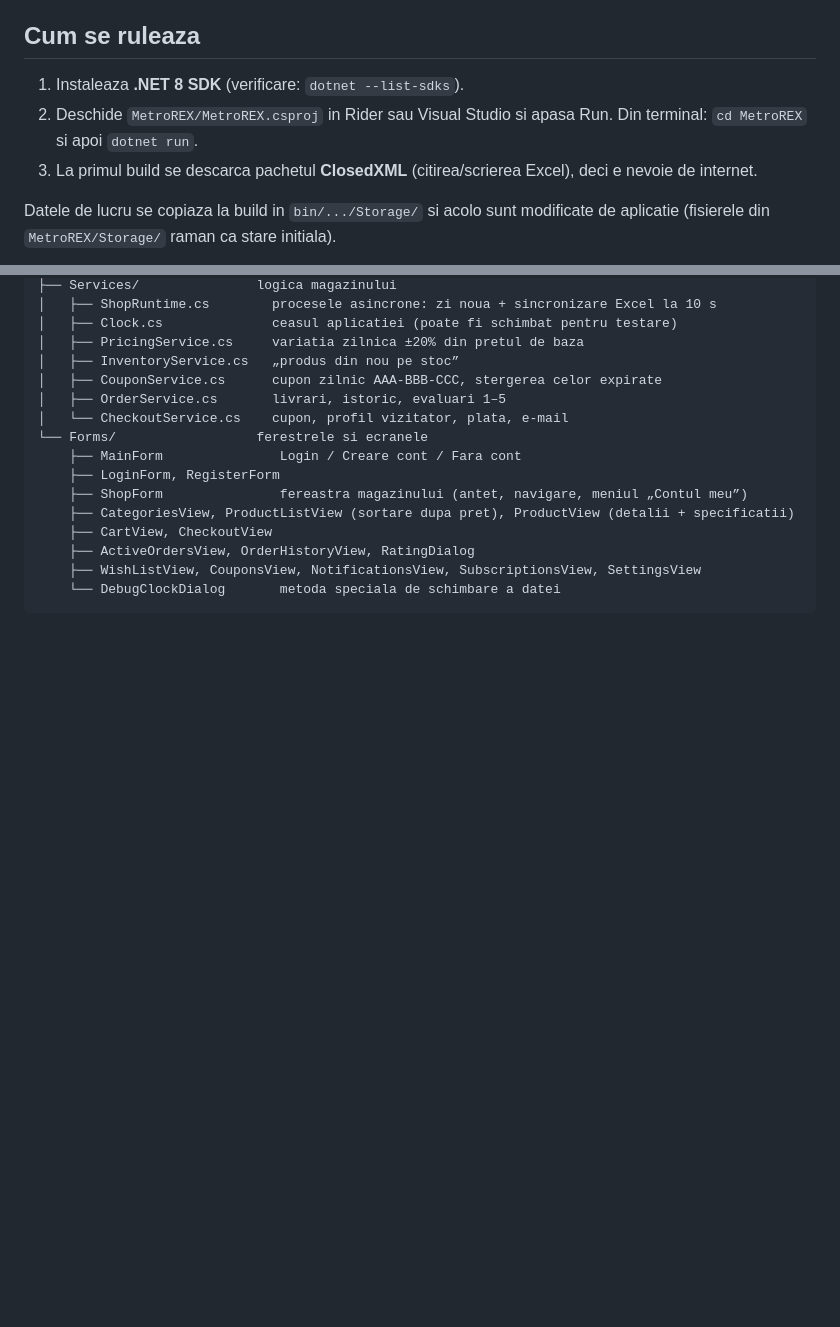
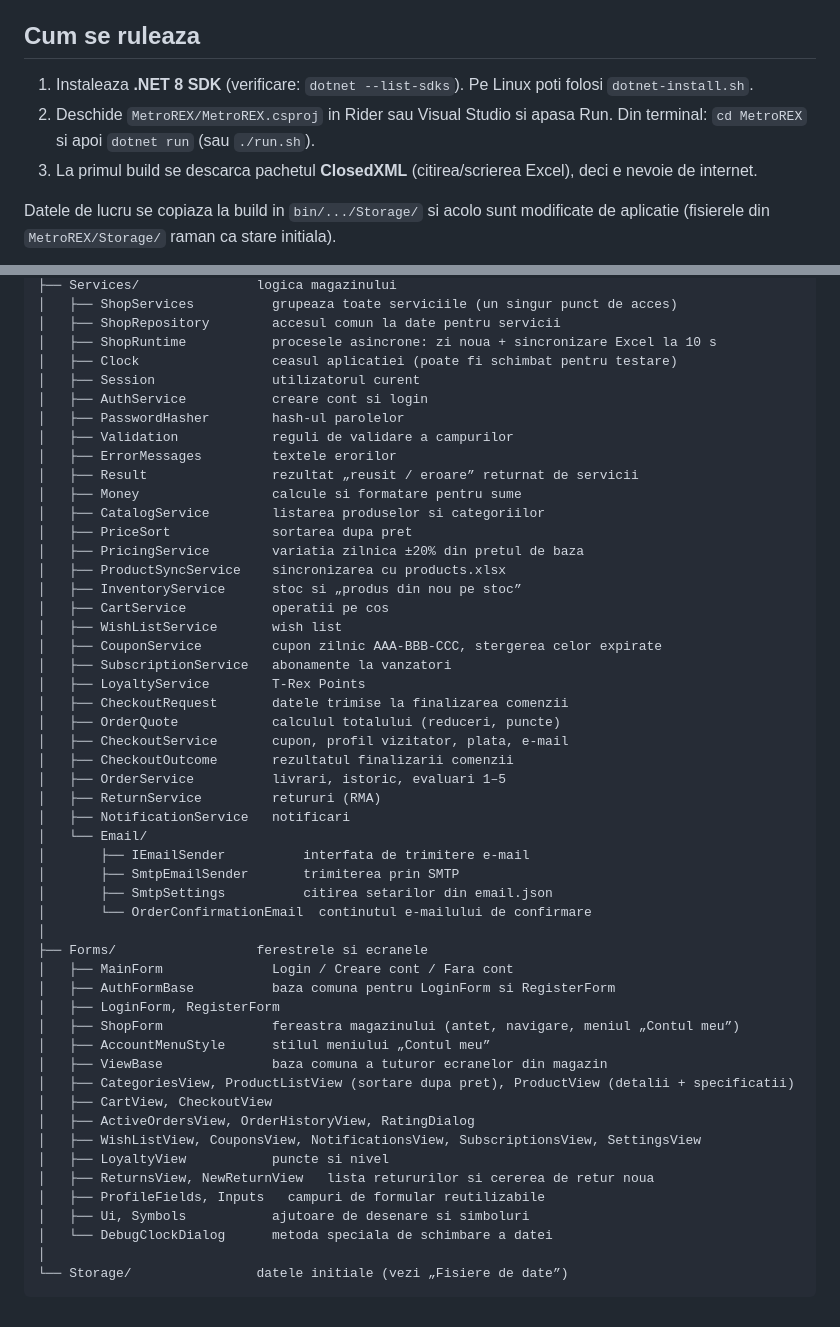
Before and after one commit to gg300/PROIECT_FCPL, a Markdown page: README.md, 2 parts joined by grey strips. Rendered like a GitHub page; blank space fills up the shorter version.

````diff
--- a/README.md
+++ b/README.md
@@ -4,9 +4,9 @@ Proiectul 5 – Online site management. Echipa: Timotei si George.
 
 ## Cum se ruleaza
 
-1. Instaleaza **.NET 8 SDK** (verificare: `dotnet --list-sdks`).
+1. Instaleaza **.NET 8 SDK** (verificare: `dotnet --list-sdks`). Pe Linux poti folosi `dotnet-install.sh`.
 2. Deschide `MetroREX/MetroREX.csproj` in Rider sau Visual Studio si apasa Run.
-   Din terminal: `cd MetroREX` si apoi `dotnet run`.
+   Din terminal: `cd MetroREX` si apoi `dotnet run` (sau `./run.sh`).
 3. La primul build se descarca pachetul **ClosedXML** (citirea/scrierea Excel), deci e nevoie de internet.
 
 Datele de lucru se copiaza la build in `bin/.../Storage/` si acolo sunt modificate de aplicatie
@@ -66,18 +118,54 @@ MetroREX/
 ├── Services/               logica magazinului
-│   ├── ShopRuntime.cs        procesele asincrone: zi noua + sincronizare Excel la 10 s
-│   ├── Clock.cs              ceasul aplicatiei (poate fi schimbat pentru testare)
-│   ├── PricingService.cs     variatia zilnica ±20% din pretul de baza
-│   ├── InventoryService.cs   „produs din nou pe stoc”
-│   ├── CouponService.cs      cupon zilnic AAA-BBB-CCC, stergerea celor expirate
-│   ├── OrderService.cs       livrari, istoric, evaluari 1–5
-│   └── CheckoutService.cs    cupon, profil vizitator, plata, e-mail
-└── Forms/                  ferestrele si ecranele
-    ├── MainForm               Login / Creare cont / Fara cont
-    ├── LoginForm, RegisterForm
-    ├── ShopForm               fereastra magazinului (antet, navigare, meniul „Contul meu”)
-    ├── CategoriesView, ProductListView (sortare dupa pret), ProductView (detalii + specificatii)
-    ├── CartView, CheckoutView
-    ├── ActiveOrdersView, OrderHistoryView, RatingDialog
-    ├── WishListView, CouponsView, NotificationsView, SubscriptionsView, SettingsView
-    └── DebugClockDialog       metoda speciala de schimbare a datei
+│   ├── ShopServices          grupeaza toate serviciile (un singur punct de acces)
+│   ├── ShopRepository        accesul comun la date pentru servicii
+│   ├── ShopRuntime           procesele asincrone: zi noua + sincronizare Excel la 10 s
+│   ├── Clock                 ceasul aplicatiei (poate fi schimbat pentru testare)
+│   ├── Session               utilizatorul curent
+│   ├── AuthService           creare cont si login
+│   ├── PasswordHasher        hash-ul parolelor
+│   ├── Validation            reguli de validare a campurilor
+│   ├── ErrorMessages         textele erorilor
+│   ├── Result                rezultat „reusit / eroare” returnat de servicii
+│   ├── Money                 calcule si formatare pentru sume
+│   ├── CatalogService        listarea produselor si categoriilor
+│   ├── PriceSort             sortarea dupa pret
+│   ├── PricingService        variatia zilnica ±20% din pretul de baza
+│   ├── ProductSyncService    sincronizarea cu products.xlsx
+│   ├── InventoryService      stoc si „produs din nou pe stoc”
+│   ├── CartService           operatii pe cos
+│   ├── WishListService       wish list
+│   ├── CouponService         cupon zilnic AAA-BBB-CCC, stergerea celor expirate
+│   ├── SubscriptionService   abonamente la vanzatori
+│   ├── LoyaltyService        T-Rex Points
+│   ├── CheckoutRequest       datele trimise la finalizarea comenzii
+│   ├── OrderQuote            calculul totalului (reduceri, puncte)
+│   ├── CheckoutService       cupon, profil vizitator, plata, e-mail
+│   ├── CheckoutOutcome       rezultatul finalizarii comenzii
+│   ├── OrderService          livrari, istoric, evaluari 1–5
+│   ├── ReturnService         retururi (RMA)
+│   ├── NotificationService   notificari
+│   └── Email/
+│       ├── IEmailSender          interfata de trimitere e-mail
+│       ├── SmtpEmailSender       trimiterea prin SMTP
+│       ├── SmtpSettings          citirea setarilor din email.json
+│       └── OrderConfirmationEmail  continutul e-mailului de confirmare
+│
+├── Forms/                  ferestrele si ecranele
+│   ├── MainForm              Login / Creare cont / Fara cont
+│   ├── AuthFormBase          baza comuna pentru LoginForm si RegisterForm
+│   ├── LoginForm, RegisterForm
+│   ├── ShopForm              fereastra magazinului (antet, navigare, meniul „Contul meu”)
+│   ├── AccountMenuStyle      stilul meniului „Contul meu”
+│   ├── ViewBase              baza comuna a tuturor ecranelor din magazin
+│   ├── CategoriesView, ProductListView (sortare dupa pret), ProductView (detalii + specificatii)
+│   ├── CartView, CheckoutView
+│   ├── ActiveOrdersView, OrderHistoryView, RatingDialog
+│   ├── WishListView, CouponsView, NotificationsView, SubscriptionsView, SettingsView
+│   ├── LoyaltyView           puncte si nivel
+│   ├── ReturnsView, NewReturnView   lista retururilor si cererea de retur noua
+│   ├── ProfileFields, Inputs   campuri de formular reutilizabile
+│   ├── Ui, Symbols           ajutoare de desenare si simboluri
+│   └── DebugClockDialog      metoda speciala de schimbare a datei
+│
+└── Storage/                datele initiale (vezi „Fisiere de date”)
 ```
````
Also changed, not shown: other parts of README.md (+58 -6 lines).
